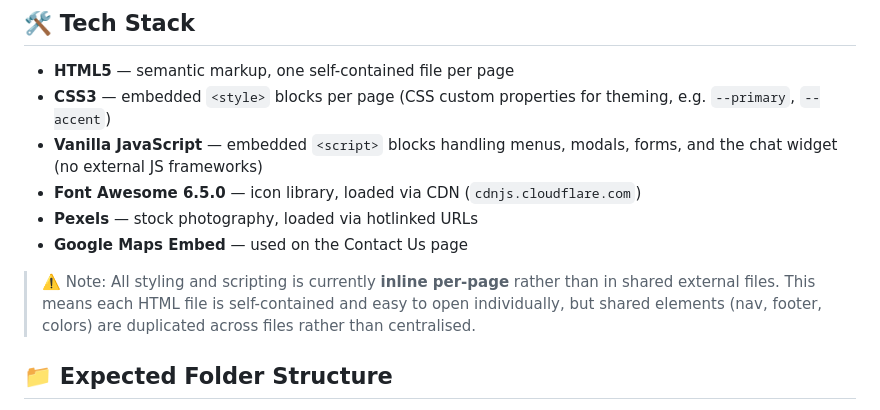
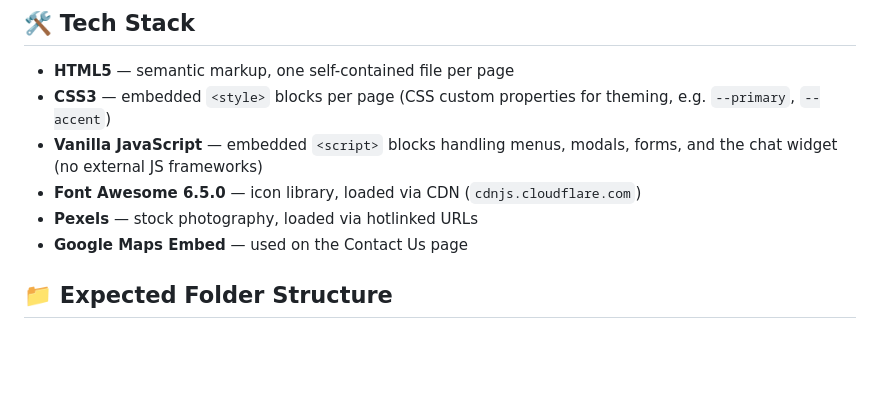
Before and after one commit to TiffanyFamKarYing/HopNTrip, a Markdown page: README.md, the part around one of its changes. Drawn GitHub-style; blank space fills up the shorter version.

Commit message:
Update README to remove inline styling note
Removed note about inline styling and scripting in README.

```diff
--- a/README.md
+++ b/README.md
@@ -38,8 +38,6 @@ All pages share a common navigation bar, footer, and design language, and link t
 - **Font Awesome 6.5.0** — icon library, loaded via CDN (`cdnjs.cloudflare.com`)
 - **Pexels** — stock photography, loaded via hotlinked URLs
 - **Google Maps Embed** — used on the Contact Us page
-
-> ⚠️ Note: All styling and scripting is currently **inline per-page** rather than in shared external files. This means each HTML file is self-contained and easy to open individually, but shared elements (nav, footer, colors) are duplicated across files rather than centralised.
 
 ## 📁 Expected Folder Structure
 
```
Also changed, not shown: other parts of README.md (+1 -1 lines).
